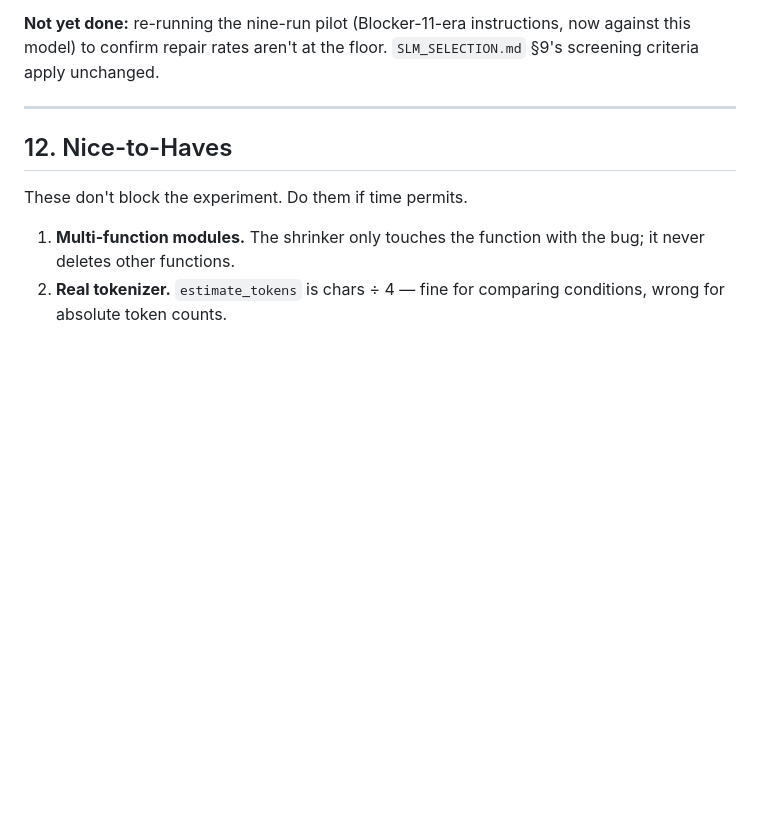
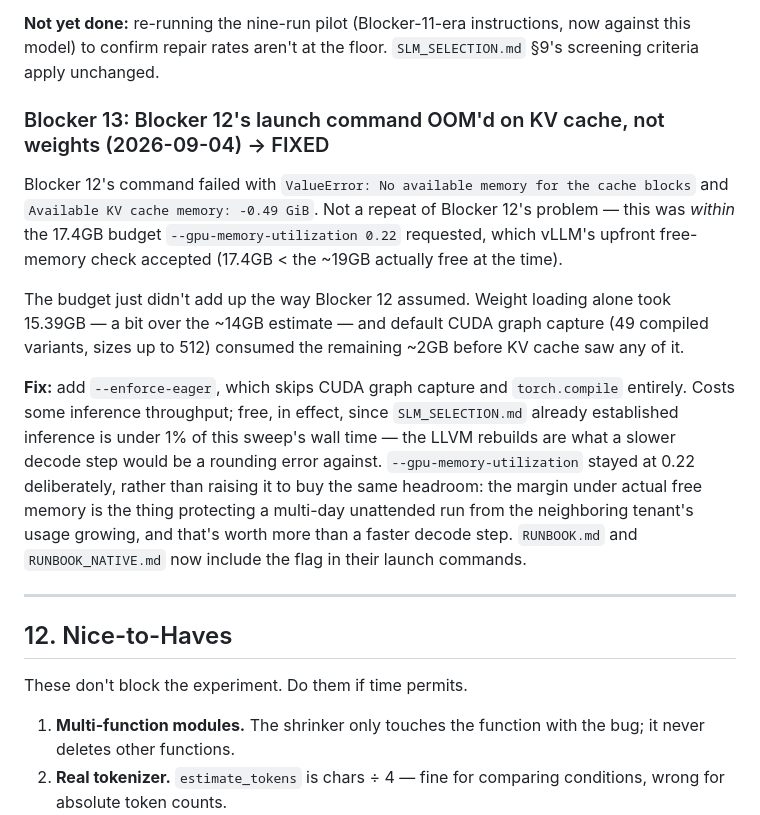
Before and after one commit to Tanish-Desai/better-compiler, a Markdown page: docs/IMPLEMENTATION.md, the part around the change. Drawn GitHub-style; blank space fills up the shorter version.

```diff
--- a/docs/IMPLEMENTATION.md
+++ b/docs/IMPLEMENTATION.md
@@ -950,6 +950,30 @@ further the value needs to come down with it.
 now against this model) to confirm repair rates aren't at the floor.
 `SLM_SELECTION.md` §9's screening criteria apply unchanged.
 
+### Blocker 13: Blocker 12's launch command OOM'd on KV cache, not weights (2026-09-04) → FIXED
+
+Blocker 12's command failed with `ValueError: No available memory for the
+cache blocks` and `Available KV cache memory: -0.49 GiB`. Not a repeat of
+Blocker 12's problem — this was *within* the 17.4GB budget
+`--gpu-memory-utilization 0.22` requested, which vLLM's upfront free-memory
+check accepted (17.4GB < the ~19GB actually free at the time).
+
+The budget just didn't add up the way Blocker 12 assumed. Weight loading
+alone took 15.39GB — a bit over the ~14GB estimate — and default CUDA graph
+capture (49 compiled variants, sizes up to 512) consumed the remaining ~2GB
+before KV cache saw any of it.
+
+**Fix:** add `--enforce-eager`, which skips CUDA graph capture and
+`torch.compile` entirely. Costs some inference throughput; free, in effect,
+since `SLM_SELECTION.md` already established inference is under 1% of this
+sweep's wall time — the LLVM rebuilds are what a slower decode step would be
+a rounding error against. `--gpu-memory-utilization` stayed at 0.22
+deliberately, rather than raising it to buy the same headroom: the margin
+under actual free memory is the thing protecting a multi-day unattended run
+from the neighboring tenant's usage growing, and that's worth more than a
+faster decode step. `RUNBOOK.md` and `RUNBOOK_NATIVE.md` now include the flag
+in their launch commands.
+
 ---
 
 ## 12. Nice-to-Haves
```
Also changed, not shown: docs/RUNBOOK.md (+7 -0 lines), docs/RUNBOOK_NATIVE.md (+8 -0 lines).
